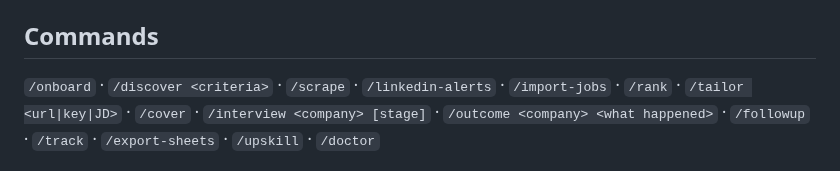
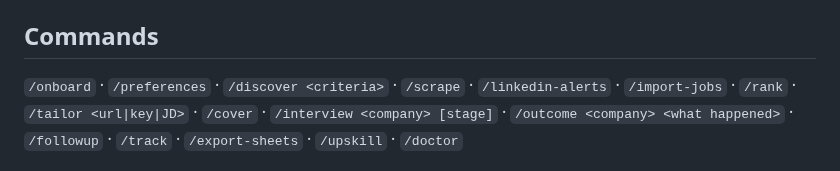
Before and after one commit to harshagarwal08/get-a-job, a Markdown page: CLAUDE.md, the part around the change. Rendered like a GitHub page.

```diff
--- a/CLAUDE.md
+++ b/CLAUDE.md
@@ -17,7 +17,7 @@ CLI flags: `docs/CONTRACTS.md`. Design: `docs/PLAN.md`.
 
 ## Commands
 
-`/onboard` · `/discover <criteria>` · `/scrape` · `/linkedin-alerts` ·
+`/onboard` · `/preferences` · `/discover <criteria>` · `/scrape` · `/linkedin-alerts` ·
 `/import-jobs` · `/rank` · `/tailor <url|key|JD>` · `/cover` ·
 `/interview <company> [stage]` · `/outcome <company> <what happened>` ·
 `/followup` · `/track` · `/export-sheets` · `/upskill` · `/doctor`
```
Also changed, not shown: .claude/commands/preferences.md (added, +29 -0 lines), README.md (+4 -0 lines), docs/CONTRACTS.md (+7 -0 lines), docs/assets/tracker-settings.png (added), 12 other files.
